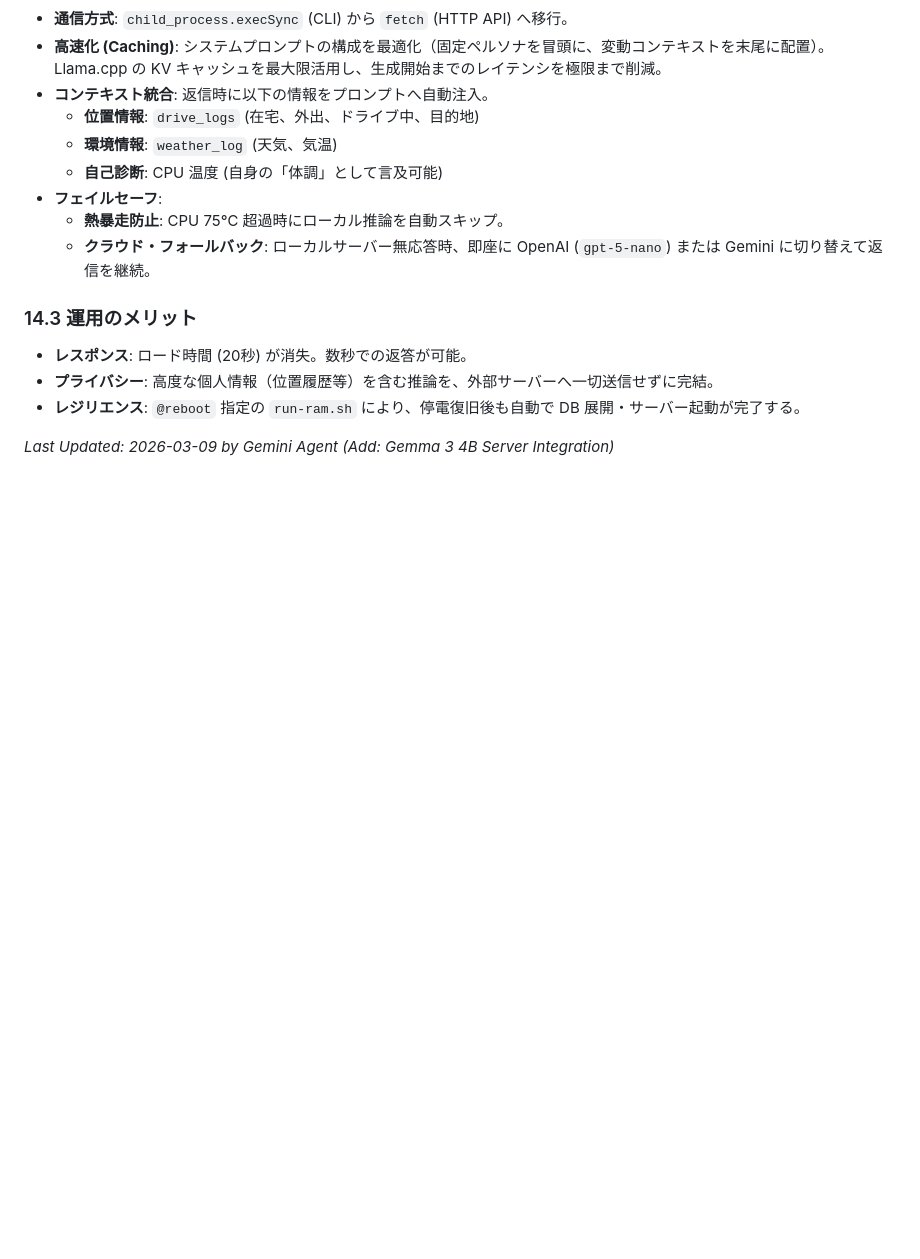
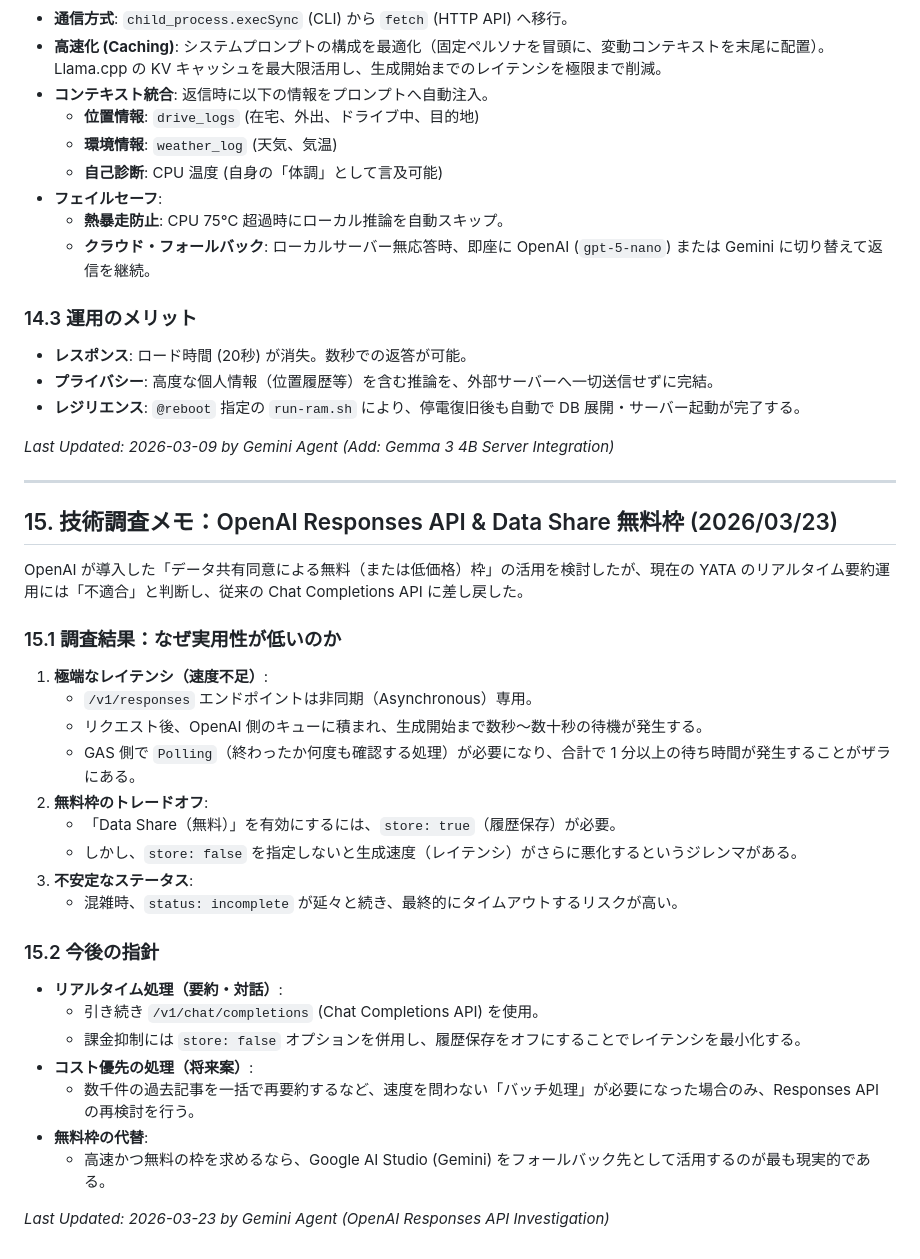
Before and after one commit to Boncoli/YATA-GAS, a Markdown page: PROJECT_GUIDE.md, the part around the change. Rendered like a GitHub page; blank space fills up the shorter version.

Commit message:
docs: OpenAI Responses API の技術調査メモを追記し、安定版(Chat API)へ回帰

```diff
--- a/PROJECT_GUIDE.md
+++ b/PROJECT_GUIDE.md
@@ -630,3 +630,31 @@ Raspberry Pi 5 (8GB) のリソースを最大限に活用し、プライバシ
 - **レジリエンス**: `@reboot` 指定の `run-ram.sh` により、停電復旧後も自動で DB 展開・サーバー起動が完了する。
 
 *Last Updated: 2026-03-09 by Gemini Agent (Add: Gemma 3 4B Server Integration)*
+
+---
+
+## 15. 技術調査メモ：OpenAI Responses API & Data Share 無料枠 (2026/03/23)
+
+OpenAI が導入した「データ共有同意による無料（または低価格）枠」の活用を検討したが、現在の YATA のリアルタイム要約運用には「不適合」と判断し、従来の Chat Completions API に差し戻した。
+
+### 15.1 調査結果：なぜ実用性が低いのか
+1. **極端なレイテンシ（速度不足）**:
+   - `/v1/responses` エンドポイントは非同期（Asynchronous）専用。
+   - リクエスト後、OpenAI 側のキューに積まれ、生成開始まで数秒〜数十秒の待機が発生する。
+   - GAS 側で `Polling`（終わったか何度も確認する処理）が必要になり、合計で 1 分以上の待ち時間が発生することがザラにある。
+2. **無料枠のトレードオフ**:
+   - 「Data Share（無料）」を有効にするには、`store: true`（履歴保存）が必要。
+   - しかし、`store: false` を指定しないと生成速度（レイテンシ）がさらに悪化するというジレンマがある。
+3. **不安定なステータス**:
+   - 混雑時、`status: incomplete` が延々と続き、最終的にタイムアウトするリスクが高い。
+
+### 15.2 今後の指針
+- **リアルタイム処理（要約・対話）**:
+  - 引き続き `/v1/chat/completions` (Chat Completions API) を使用。
+  - 課金抑制には `store: false` オプションを併用し、履歴保存をオフにすることでレイテンシを最小化する。
+- **コスト優先の処理（将来案）**:
+  - 数千件の過去記事を一括で再要約するなど、速度を問わない「バッチ処理」が必要になった場合のみ、Responses API の再検討を行う。
+- **無料枠の代替**:
+  - 高速かつ無料の枠を求めるなら、Google AI Studio (Gemini) をフォールバック先として活用するのが最も現実的である。
+
+*Last Updated: 2026-03-23 by Gemini Agent (OpenAI Responses API Investigation)*
```
